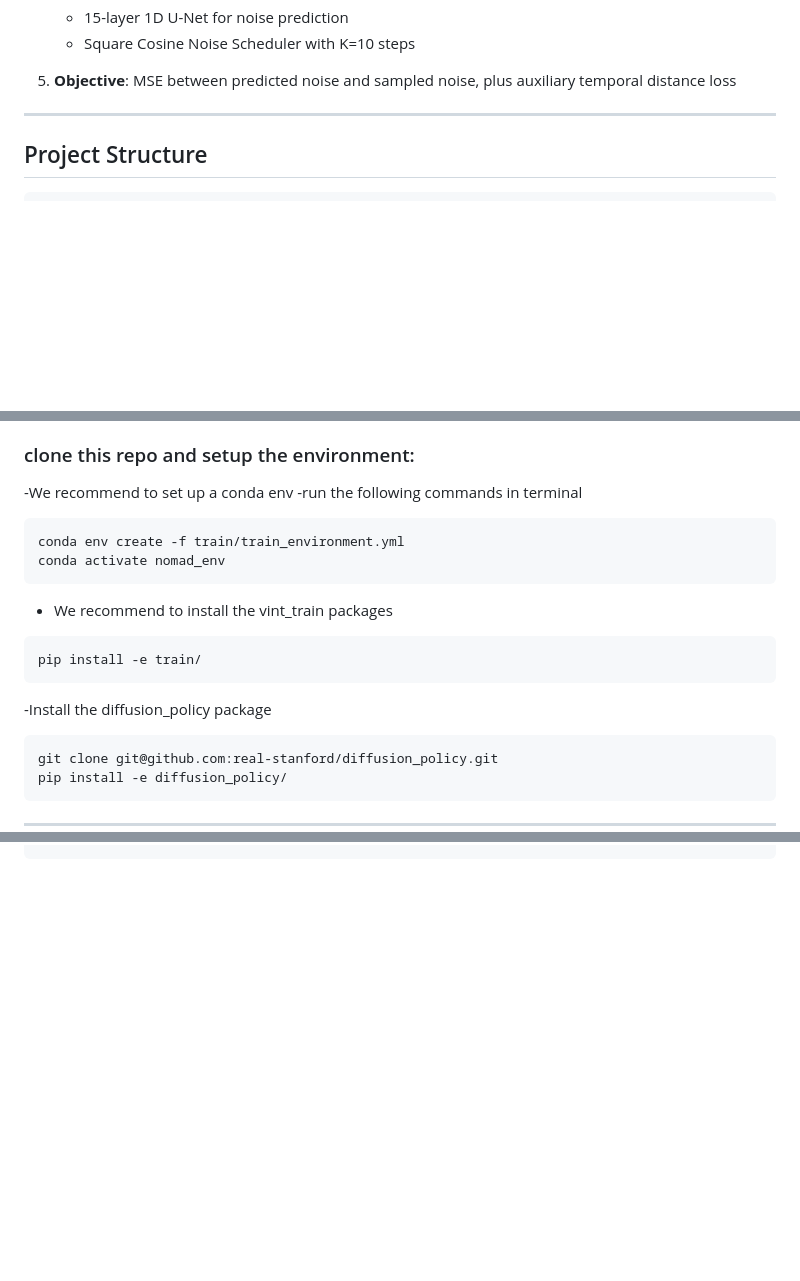
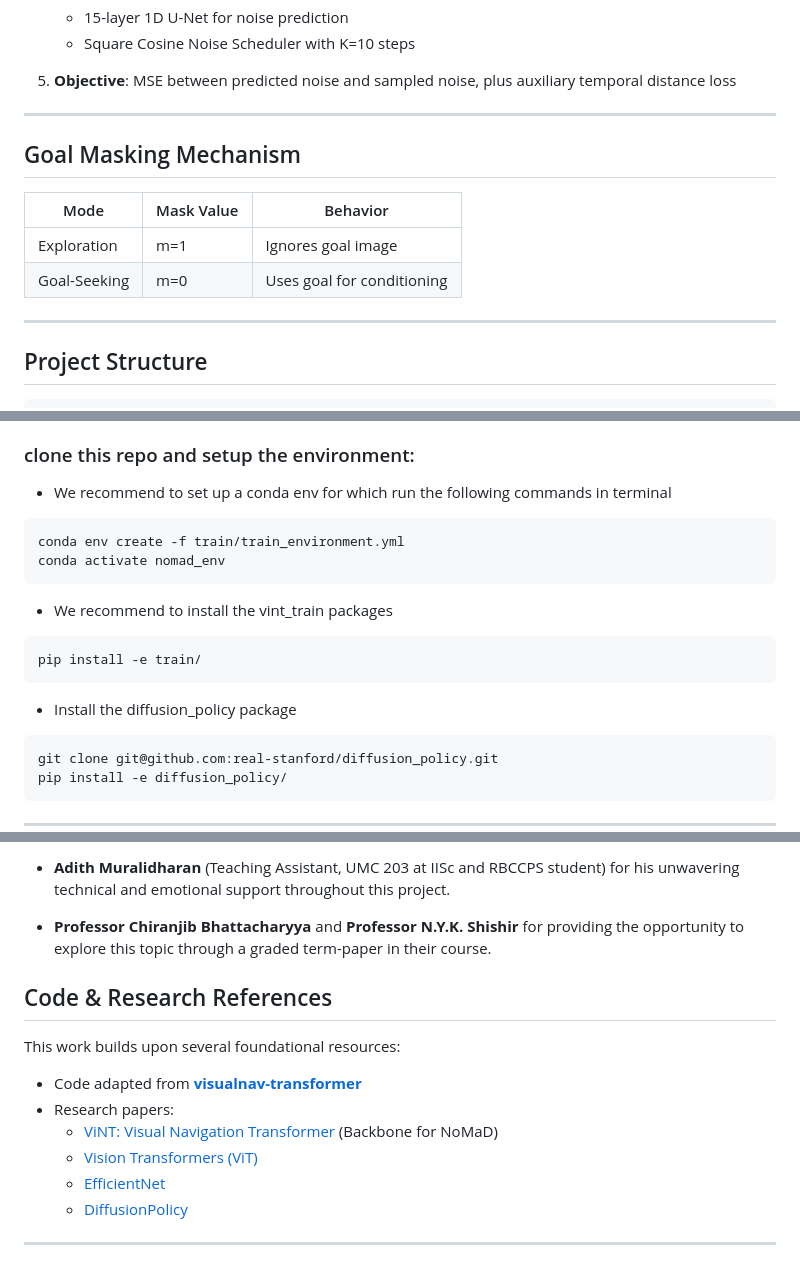
Before and after one commit to ishobhnik/RobotNavigation, a Markdown page: README.md, 3 parts joined by grey strips. GitHub-like rendering; blank space fills up the shorter version.

````diff
--- a/README.md
+++ b/README.md
@@ -55,6 +55,16 @@ within a single architecture
 5.   **Objective**: MSE between predicted noise and sampled noise, plus auxiliary temporal distance loss
 
 ---
+
+## Goal Masking Mechanism
+
+| Mode         | Mask Value | Behavior                   |
+|--------------|------------|----------------------------|
+| Exploration  | m=1        | Ignores goal image         |
+| Goal-Seeking | m=0        | Uses goal for conditioning |
+
+---
+
 ## Project Structure
 ```
 RobotNavigation/
@@ -75,8 +85,7 @@ RobotNavigation/
 - tartan_drive:
 
 ### clone this repo and setup the environment:
--We recommend to set up a conda env
--run the following commands in terminal
+- We recommend to set up a conda env for which run the following commands in terminal
 ```bash
 conda env create -f train/train_environment.yml
 conda activate nomad_env
@@ -85,7 +94,7 @@ conda activate nomad_env
 ```bash
 pip install -e train/
 ```
--Install the diffusion_policy package
+- Install the diffusion_policy package
 ```bash
 git clone git@github.com:real-stanford/diffusion_policy.git
 pip install -e diffusion_policy/
@@ -134,0 +236,14 @@ train/vint_train/data/data_splits/go_stanford/
+- **Adith Muralidharan** (Teaching Assistant, UMC 203 at IISc and RBCCPS student) for his unwavering technical and emotional support throughout this project.
+
+- **Professor Chiranjib Bhattacharyya** and **Professor N.Y.K. Shishir** for providing the opportunity to explore this topic through a graded term-paper in their course.
+
+## Code & Research References
+This work builds upon several foundational resources:
+- Code adapted from **[visualnav-transformer](https://github.com/robodhruv/visualnav-transformer.git)**
+- Research papers:
+  - [ViNT: Visual Navigation Transformer](https://arxiv.org/abs/2306.14846) (Backbone for NoMaD)
+  - [Vision Transformers (ViT)](https://arxiv.org/abs/2010.11929)
+  - [EfficientNet](https://arxiv.org/abs/1905.11946)
+  - [DiffusionPolicy](https://www.google.com/url?sa=t&source=web&rct=j&opi=89978449&url=https://arxiv.org/abs/2303.04137)
+
+---
````
Also changed, not shown: other parts of README.md (+114 -22 lines).
